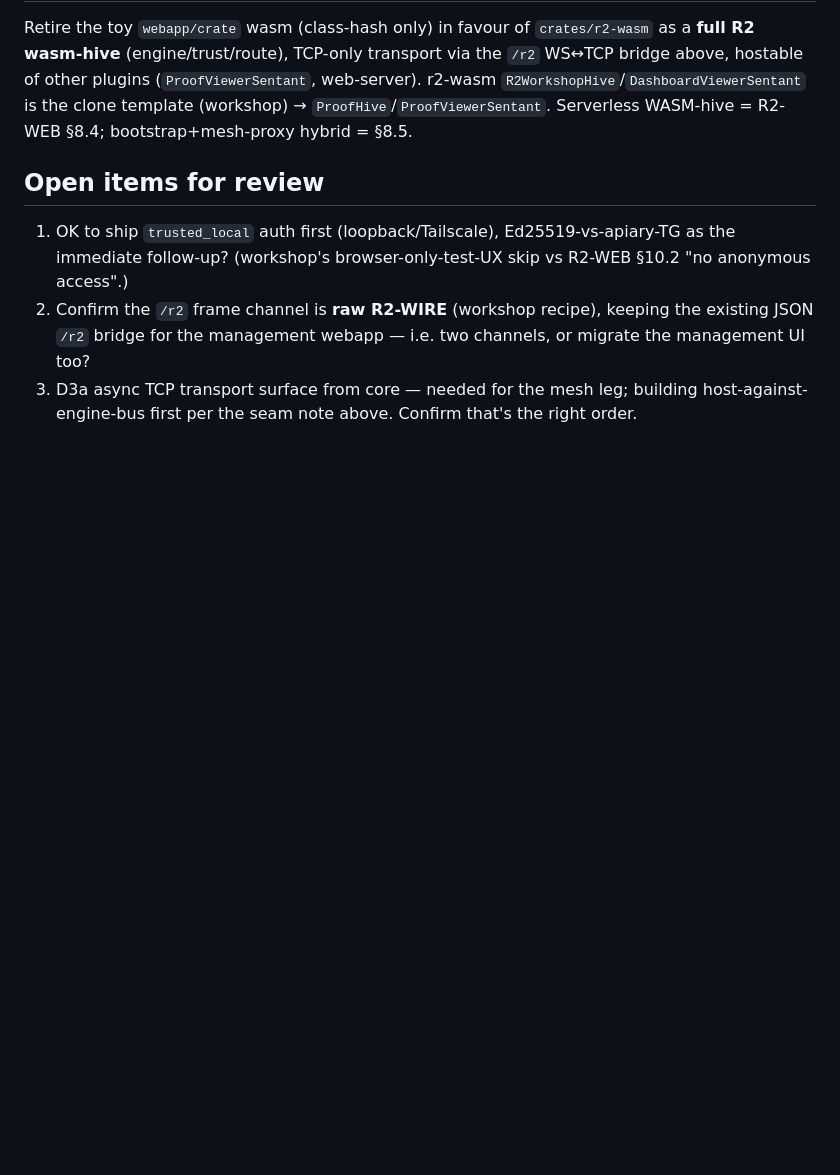
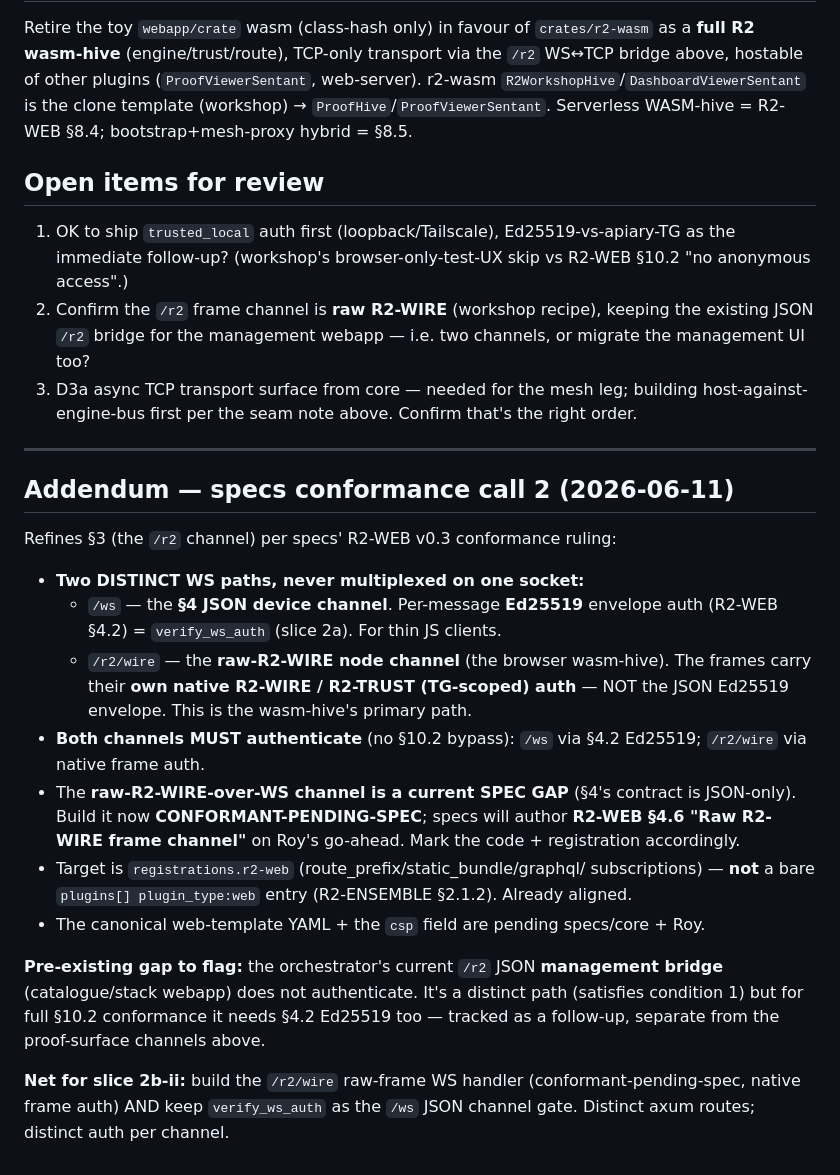
Before and after one commit to reality2-ai/r2-compiler, a Markdown page: specifications/PART-C-I-R2WEB-HOST-DESIGN.md, the part around the change. GitHub-like rendering; blank space fills up the shorter version.

Commit message:
Part C(i) design: fold in specs conformance call 2 (two distinct WS channels)
specs ruled two parallel WS channels OK under R2-WEB v0.3 §4 (contract, not
count), with conditions folded into the design addendum: distinct paths
(/ws JSON-Ed25519 §4.2 + /r2/wire raw-R2-WIRE native-frame-auth, never
multiplexed); both authenticate; the raw-WIRE-over-WS channel is a spec gap
built CONFORMANT-PENDING-SPEC (specs authors R2-WEB §4.6); target
registrations.r2-web not plugins[] plugin_type:web. Flags the pre-existing
unauthenticated /r2 JSON management bridge as a separate conformance follow-up.

Co-Authored-By: Claude Opus 4.8 <noreply@anthropic.com>

```diff
--- a/specifications/PART-C-I-R2WEB-HOST-DESIGN.md
+++ b/specifications/PART-C-I-R2WEB-HOST-DESIGN.md
@@ -114,3 +114,35 @@ WASM-hive = R2-WEB §8.4; bootstrap+mesh-proxy hybrid = §8.5.
 3. D3a async TCP transport surface from core — needed for the mesh leg; building
    host-against-engine-bus first per the seam note above. Confirm that's the
    right order.
+
+---
+
+## Addendum — specs conformance call 2 (2026-06-11)
+
+Refines §3 (the `/r2` channel) per specs' R2-WEB v0.3 conformance ruling:
+
+- **Two DISTINCT WS paths, never multiplexed on one socket:**
+  - `/ws` — the **§4 JSON device channel**. Per-message **Ed25519** envelope
+    auth (R2-WEB §4.2) = `verify_ws_auth` (slice 2a). For thin JS clients.
+  - `/r2/wire` — the **raw-R2-WIRE node channel** (the browser wasm-hive). The
+    frames carry their **own native R2-WIRE / R2-TRUST (TG-scoped) auth** — NOT
+    the JSON Ed25519 envelope. This is the wasm-hive's primary path.
+- **Both channels MUST authenticate** (no §10.2 bypass): `/ws` via §4.2
+  Ed25519; `/r2/wire` via native frame auth.
+- The **raw-R2-WIRE-over-WS channel is a current SPEC GAP** (§4's contract is
+  JSON-only). Build it now **CONFORMANT-PENDING-SPEC**; specs will author
+  **R2-WEB §4.6 "Raw R2-WIRE frame channel"** on Roy's go-ahead. Mark the code +
+  registration accordingly.
+- Target is `registrations.r2-web` (route_prefix/static_bundle/graphql/
+  subscriptions) — **not** a bare `plugins[] plugin_type:web` entry
+  (R2-ENSEMBLE §2.1.2). Already aligned.
+- The canonical web-template YAML + the `csp` field are pending specs/core + Roy.
+
+**Pre-existing gap to flag:** the orchestrator's current `/r2` JSON **management
+bridge** (catalogue/stack webapp) does not authenticate. It's a distinct path
+(satisfies condition 1) but for full §10.2 conformance it needs §4.2 Ed25519
+too — tracked as a follow-up, separate from the proof-surface channels above.
+
+**Net for slice 2b-ii:** build the `/r2/wire` raw-frame WS handler
+(conformant-pending-spec, native frame auth) AND keep `verify_ws_auth` as the
+`/ws` JSON channel gate. Distinct axum routes; distinct auth per channel.
```
